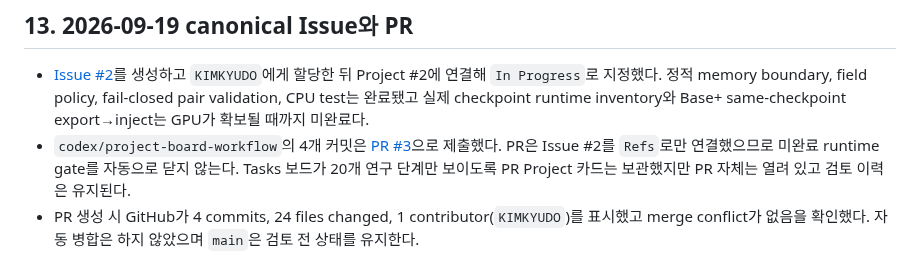
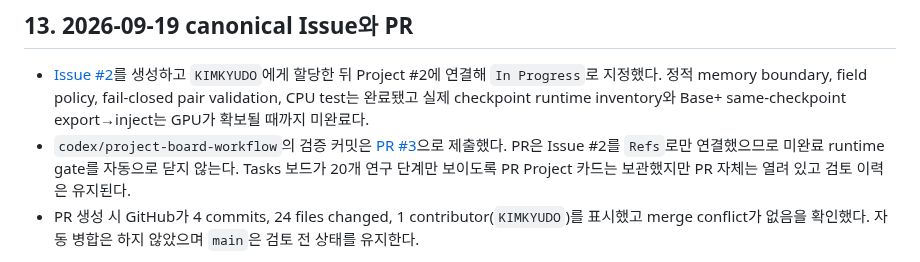
Before and after one commit to memorybridge-team/vos-memory-translator-nonlinear, a Markdown page: PROJECT_CONTEXT.md, the part around the change. Drawn GitHub-style.

Commit message:
docs: remove stale PR commit count

```diff
--- a/PROJECT_CONTEXT.md
+++ b/PROJECT_CONTEXT.md
@@ -88,7 +88,7 @@ GitHub [연구 보드](https://github.com/orgs/memorybridge-team/projects/2/view
 ## 13. 2026-09-19 canonical Issue와 PR
 
 - [Issue #2](https://github.com/memorybridge-team/vos-memory-translator-nonlinear/issues/2)를 생성하고 `KIMKYUDO`에게 할당한 뒤 Project #2에 연결해 `In Progress`로 지정했다. 정적 memory boundary, field policy, fail-closed pair validation, CPU test는 완료됐고 실제 checkpoint runtime inventory와 Base+ same-checkpoint export→inject는 GPU가 확보될 때까지 미완료다.
-- `codex/project-board-workflow`의 4개 커밋은 [PR #3](https://github.com/memorybridge-team/vos-memory-translator-nonlinear/pull/3)으로 제출했다. PR은 Issue #2를 `Refs`로만 연결했으므로 미완료 runtime gate를 자동으로 닫지 않는다. Tasks 보드가 20개 연구 단계만 보이도록 PR Project 카드는 보관했지만 PR 자체는 열려 있고 검토 이력은 유지된다.
+- `codex/project-board-workflow`의 검증 커밋은 [PR #3](https://github.com/memorybridge-team/vos-memory-translator-nonlinear/pull/3)으로 제출했다. PR은 Issue #2를 `Refs`로만 연결했으므로 미완료 runtime gate를 자동으로 닫지 않는다. Tasks 보드가 20개 연구 단계만 보이도록 PR Project 카드는 보관했지만 PR 자체는 열려 있고 검토 이력은 유지된다.
 - PR 생성 시 GitHub가 4 commits, 24 files changed, 1 contributor(`KIMKYUDO`)를 표시했고 merge conflict가 없음을 확인했다. 자동 병합은 하지 않았으며 `main`은 검토 전 상태를 유지한다.
 
 사용자 승인 후 이 연구와 무관한 외부 저장소의 [`subinidus/cell-msca-odiac-estimation#2`](https://github.com/subinidus/cell-msca-odiac-estimation/issues/2)를 원본 변경 없이 연구 보드에서만 제거했다. 대신 이 저장소의 [범위 이슈 #1](https://github.com/memorybridge-team/vos-memory-translator-nonlinear/issues/1)을 생성해 보드에 연결했다. 이슈의 활동 기록에서 `KIMKYUDO`가 보드에 추가한 사실과 `Todo` 상태를 확인했다.
```
